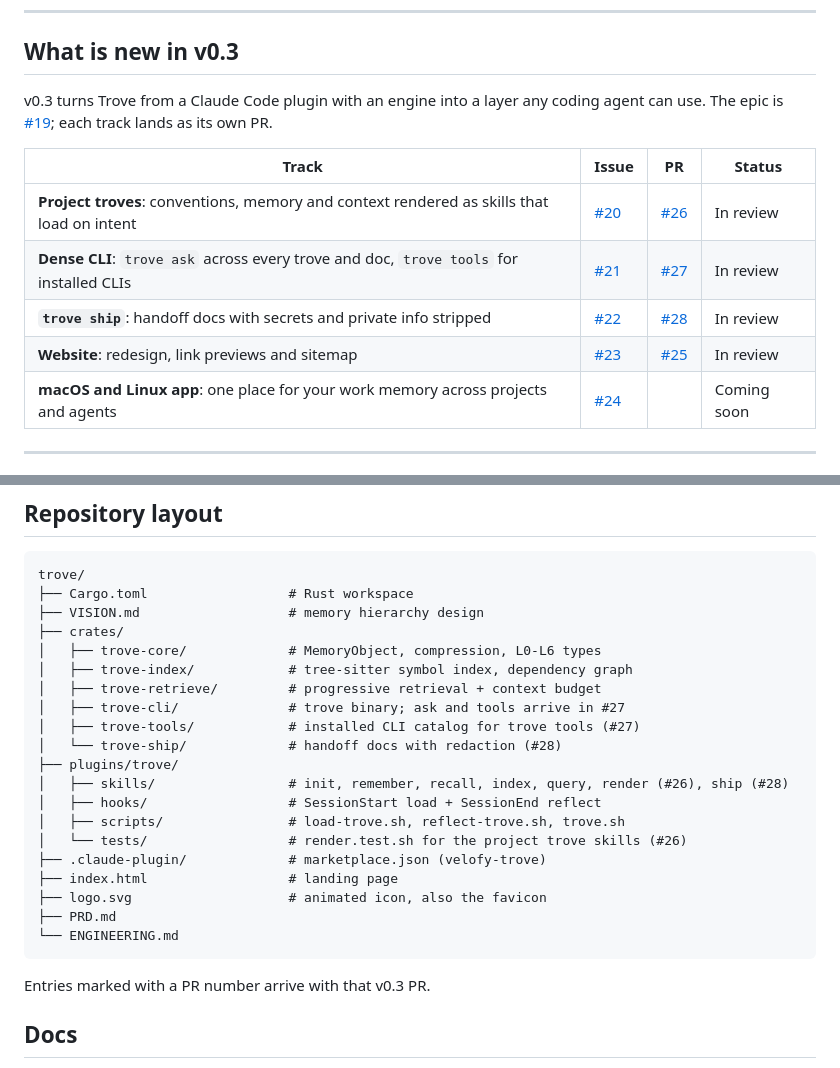
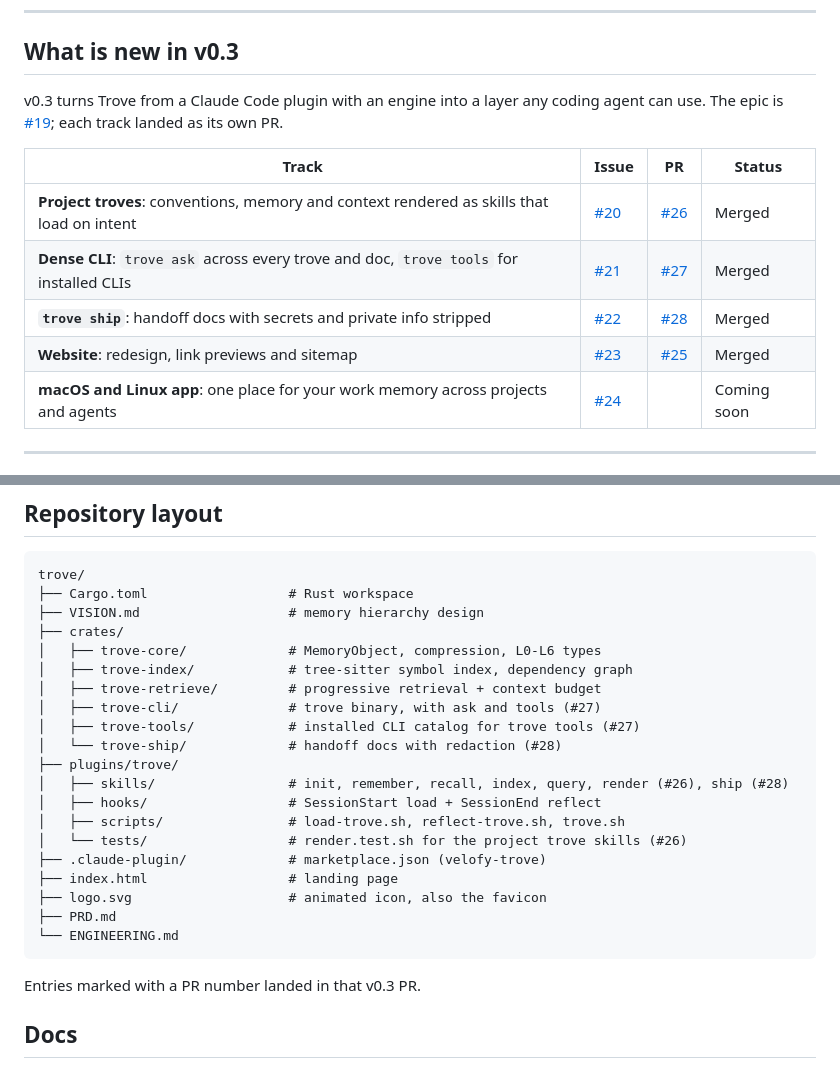
Before and after one commit to anishfyi/trove, a Markdown page: README.md, 2 parts joined by grey strips. Rendered like a GitHub page.

Commit message:
README: mark v0.3 tracks as merged

````diff
--- a/README.md
+++ b/README.md
@@ -33,14 +33,14 @@ Live page: **https://anishfyi.com/trove/**
 ## What is new in v0.3
 
 v0.3 turns Trove from a Claude Code plugin with an engine into a layer any coding agent can use.
-The epic is [#19](https://github.com/anishfyi/trove/issues/19); each track lands as its own PR.
+The epic is [#19](https://github.com/anishfyi/trove/issues/19); each track landed as its own PR.
 
 | Track | Issue | PR | Status |
 |-------|-------|----|--------|
-| **Project troves**: conventions, memory and context rendered as skills that load on intent | [#20](https://github.com/anishfyi/trove/issues/20) | [#26](https://github.com/anishfyi/trove/pull/26) | In review |
-| **Dense CLI**: `trove ask` across every trove and doc, `trove tools` for installed CLIs | [#21](https://github.com/anishfyi/trove/issues/21) | [#27](https://github.com/anishfyi/trove/pull/27) | In review |
-| **`trove ship`**: handoff docs with secrets and private info stripped | [#22](https://github.com/anishfyi/trove/issues/22) | [#28](https://github.com/anishfyi/trove/pull/28) | In review |
-| **Website**: redesign, link previews and sitemap | [#23](https://github.com/anishfyi/trove/issues/23) | [#25](https://github.com/anishfyi/trove/pull/25) | In review |
+| **Project troves**: conventions, memory and context rendered as skills that load on intent | [#20](https://github.com/anishfyi/trove/issues/20) | [#26](https://github.com/anishfyi/trove/pull/26) | Merged |
+| **Dense CLI**: `trove ask` across every trove and doc, `trove tools` for installed CLIs | [#21](https://github.com/anishfyi/trove/issues/21) | [#27](https://github.com/anishfyi/trove/pull/27) | Merged |
+| **`trove ship`**: handoff docs with secrets and private info stripped | [#22](https://github.com/anishfyi/trove/issues/22) | [#28](https://github.com/anishfyi/trove/pull/28) | Merged |
+| **Website**: redesign, link previews and sitemap | [#23](https://github.com/anishfyi/trove/issues/23) | [#25](https://github.com/anishfyi/trove/pull/25) | Merged |
 | **macOS and Linux app**: one place for your work memory across projects and agents | [#24](https://github.com/anishfyi/trove/issues/24) | | Coming soon |
 
 ---
@@ -179,7 +179,7 @@ trove/
 │   ├── trove-core/             # MemoryObject, compression, L0-L6 types
 │   ├── trove-index/            # tree-sitter symbol index, dependency graph
 │   ├── trove-retrieve/         # progressive retrieval + context budget
-│   ├── trove-cli/              # trove binary; ask and tools arrive in #27
+│   ├── trove-cli/              # trove binary, with ask and tools (#27)
 │   ├── trove-tools/            # installed CLI catalog for trove tools (#27)
 │   └── trove-ship/             # handoff docs with redaction (#28)
 ├── plugins/trove/
@@ -194,7 +194,7 @@ trove/
 └── ENGINEERING.md
 ```
 
-Entries marked with a PR number arrive with that v0.3 PR.
+Entries marked with a PR number landed in that v0.3 PR.
 
 ## Docs
 
````
